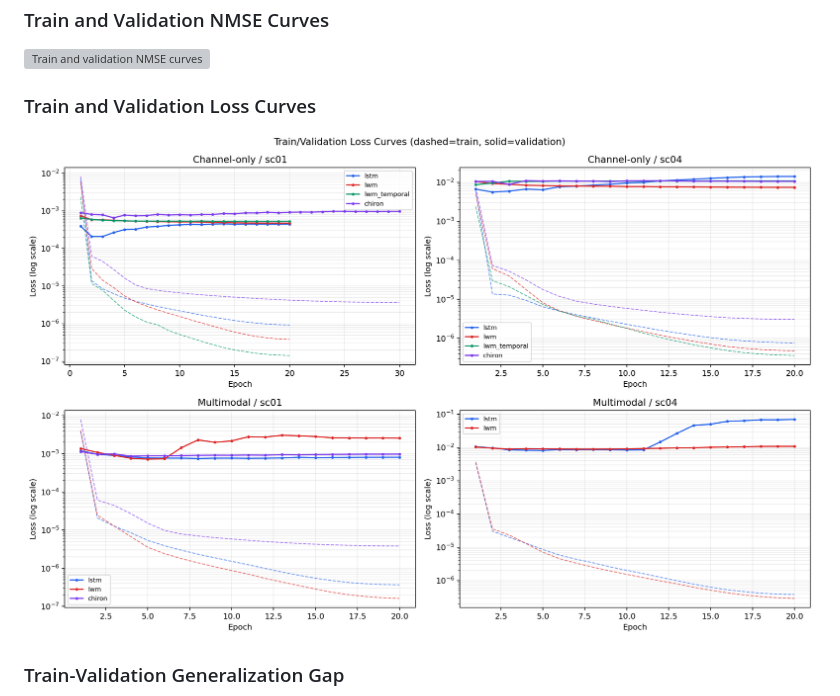
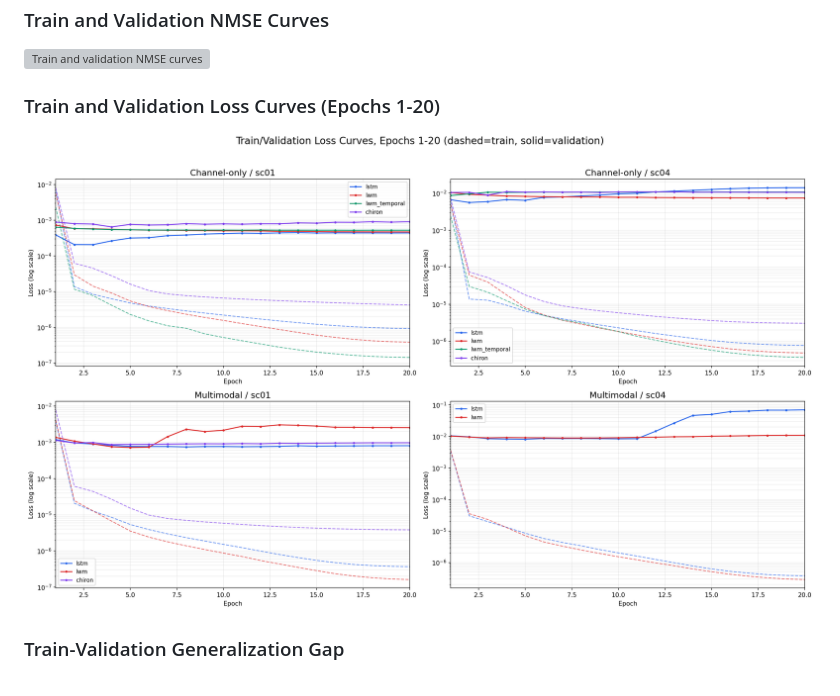
Before and after one commit to yuknow01/carla-wireless-channel-prediction, a Markdown page: EXPERIMENT_RESULTS.md, the part around the change printed below. Drawn GitHub-style; pictures changed too: docs/images/results/sc01_sc04_train_val_loss_curves.png; grey boxes are pictures that could not be loaded.

Commit message:
docs: limit loss curves to epoch 20

```diff
--- a/EXPERIMENT_RESULTS.md
+++ b/EXPERIMENT_RESULTS.md
@@ -54,5 +54,5 @@ metric.
 
 ![Train and validation NMSE curves](docs/images/results/sc01_sc04_train_val_nmse_curves.png)
 
-### Train and Validation Loss Curves
+### Train and Validation Loss Curves (Epochs 1-20)
 
```
Also changed, not shown: other parts of EXPERIMENT_RESULTS.md (+1 -1 lines).
